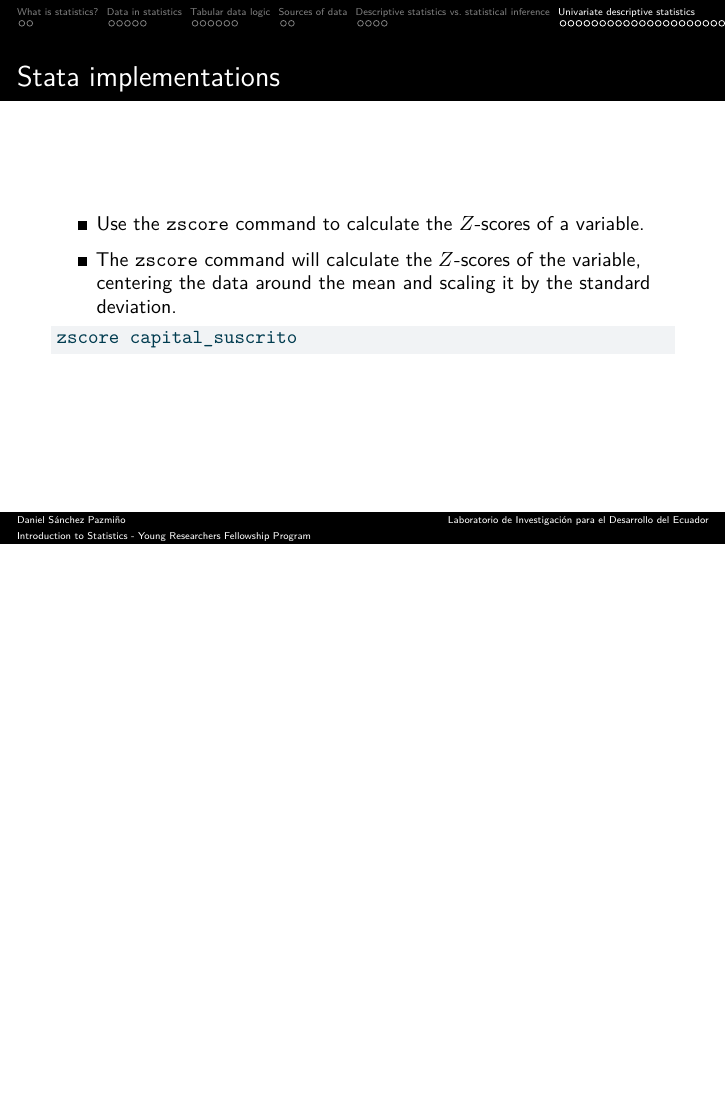
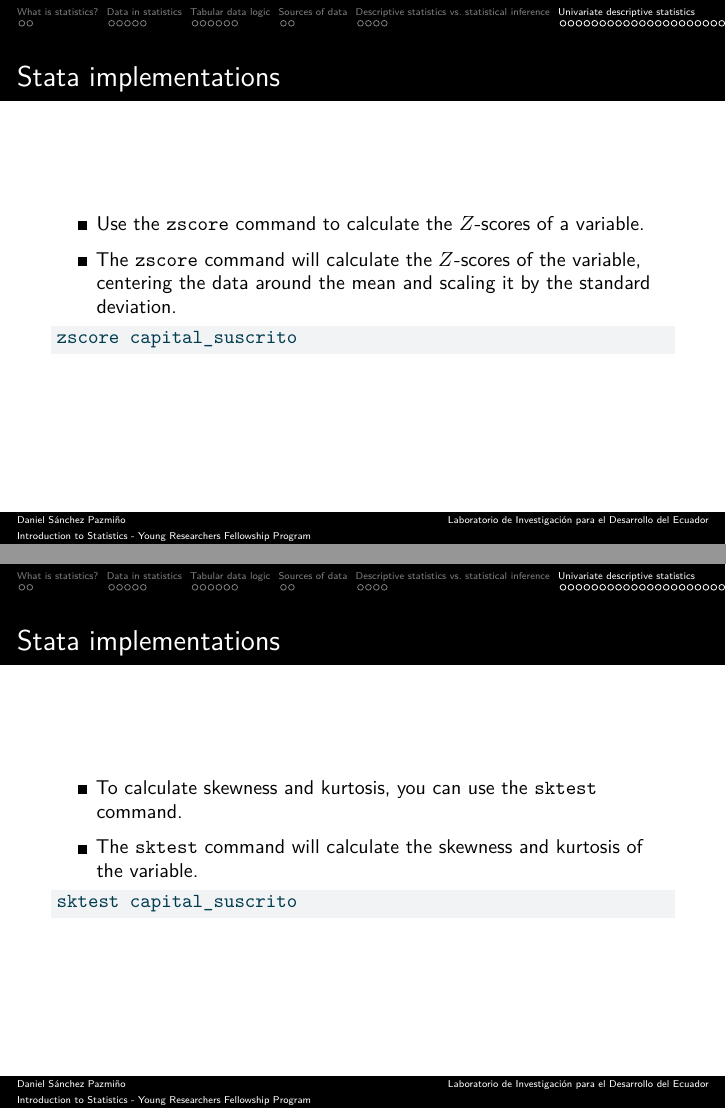
Before and after one commit to laboratoriolide/intro-to-stats, a Quarto document (lecture-slides/lecture1.qmd): page 58 of 58 before the commit and pages 58 and 59 of 59 after it, the two joined at a grey line. The pictures show the output file lecture-slides/lecture1.pdf that the author committed with the source.

Commit message:
finish lecture1

````diff
--- a/lecture-slides/lecture1.qmd
+++ b/lecture-slides/lecture1.qmd
@@ -722,3 +722,13 @@ pctile capital_suscrito, p(25 50 75)
 ```stata
 zscore capital_suscrito
 ```
+
+## Stata implementations
+
+- To calculate skewness and kurtosis, you can use the `sktest` command.
+
+- The `sktest` command will calculate the skewness and kurtosis of the variable.
+
+```stata
+sktest capital_suscrito
+```
````
Also changed, not shown: lecture-slides/lecture1.pdf.
